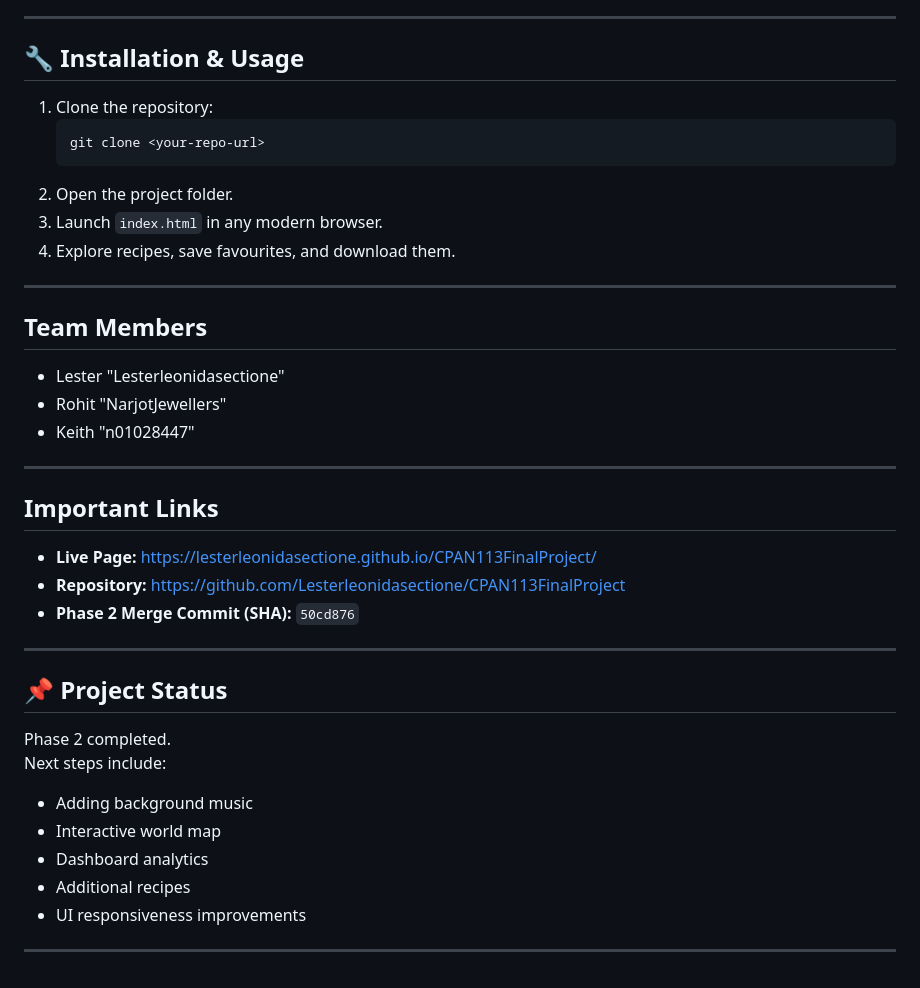
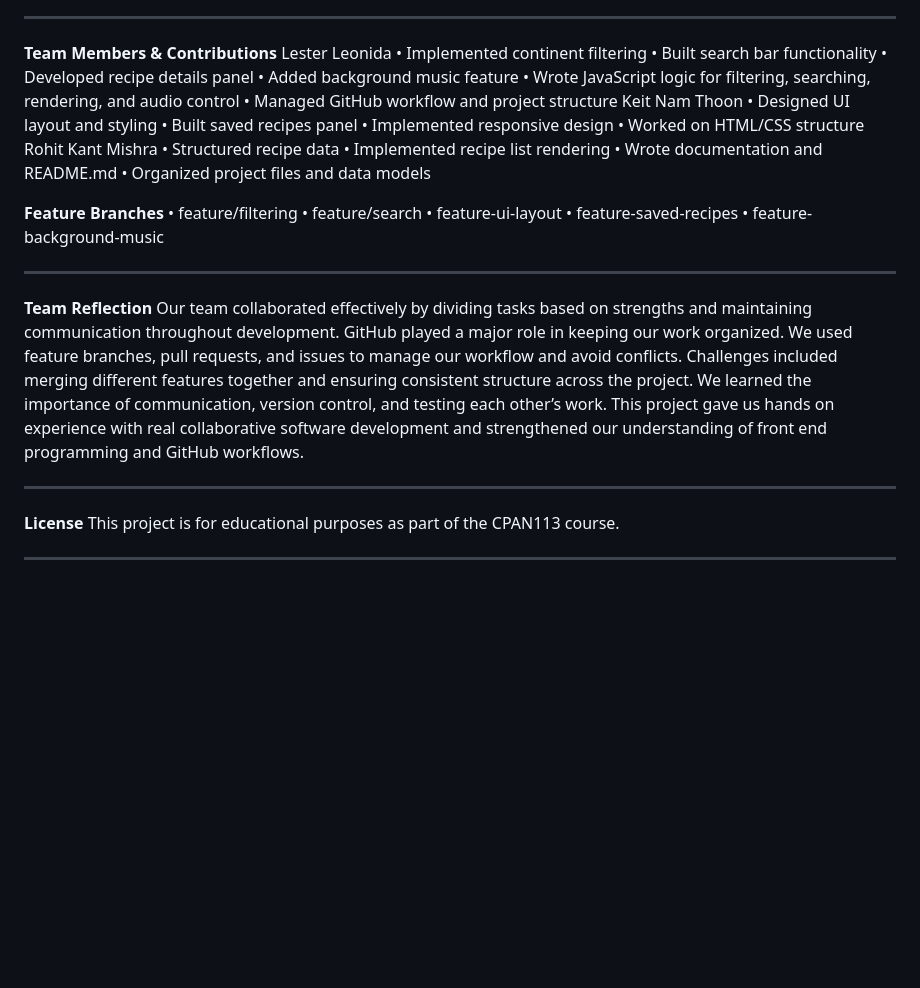
Before and after one commit to Lesterleonidasectione/CPAN113FinalProject, a Markdown page: README.md, the part around one of its changes. Drawn GitHub-style; blank space fills up the shorter version.

Commit message:
Revise README for project overview and features
Updated project title and overview, added detailed features and team contributions, and improved formatting.

````diff
--- a/README.md
+++ b/README.md
@@ -68,38 +72,41 @@ The demo showcases:
 
 ---
 
-## 🔧 Installation & Usage
-1. Clone the repository:
-   ```
-   git clone <your-repo-url>
-   ```
-2. Open the project folder.
-3. Launch `index.html` in any modern browser.
-4. Explore recipes, save favourites, and download them.
+**Team Members & Contributions**
+Lester Leonida
+•	Implemented continent filtering
+•	Built search bar functionality
+•	Developed recipe details panel
+•	Added background music feature
+•	Wrote JavaScript logic for filtering, searching, rendering, and audio control
+•	Managed GitHub workflow and project structure
+Keit Nam Thoon
+•	Designed UI layout and styling
+•	Built saved recipes panel
+•	Implemented responsive design
+•	Worked on HTML/CSS structure
+Rohit Kant Mishra
+•	Structured recipe data
+•	Implemented recipe list rendering
+•	Wrote documentation and README.md
+•	Organized project files and data models
+
+**Feature Branches**
+•	feature/filtering
+•	feature/search
+•	feature-ui-layout
+•	feature-saved-recipes
+•	feature-background-music
 
 ---
 
-## Team Members
-- Lester "Lesterleonidasectione"
-- Rohit "NarjotJewellers"
-- Keith "n01028447"
+**Team Reflection**
+Our team collaborated effectively by dividing tasks based on strengths and maintaining communication throughout development. GitHub played a major role in keeping our work organized. We used feature branches, pull requests, and issues to manage our workflow and avoid conflicts.
+Challenges included merging different features together and ensuring consistent structure across the project. We learned the importance of communication, version control, and testing each other’s work. This project gave us hands on experience with real collaborative software development and strengthened our understanding of front end programming and GitHub workflows.
 
 ---
 
-## Important Links
-- **Live Page:** https://lesterleonidasectione.github.io/CPAN113FinalProject/
-- **Repository:** https://github.com/Lesterleonidasectione/CPAN113FinalProject
-- **Phase 2 Merge Commit (SHA):** `50cd876`
+**License**
+This project is for educational purposes as part of the CPAN113 course.
 
 ---
-
-## 📌 Project Status
-Phase 2 completed.
-Next steps include:
-- Adding background music
-- Interactive world map
-- Dashboard analytics
-- Additional recipes
-- UI responsiveness improvements
-
----
````
Also changed, not shown: other parts of README.md (+58 -54 lines).
